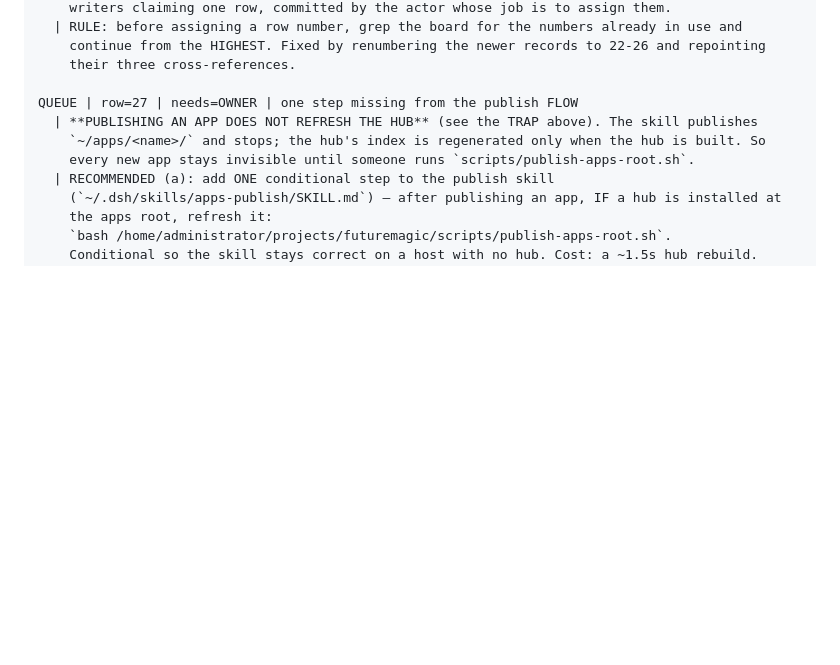
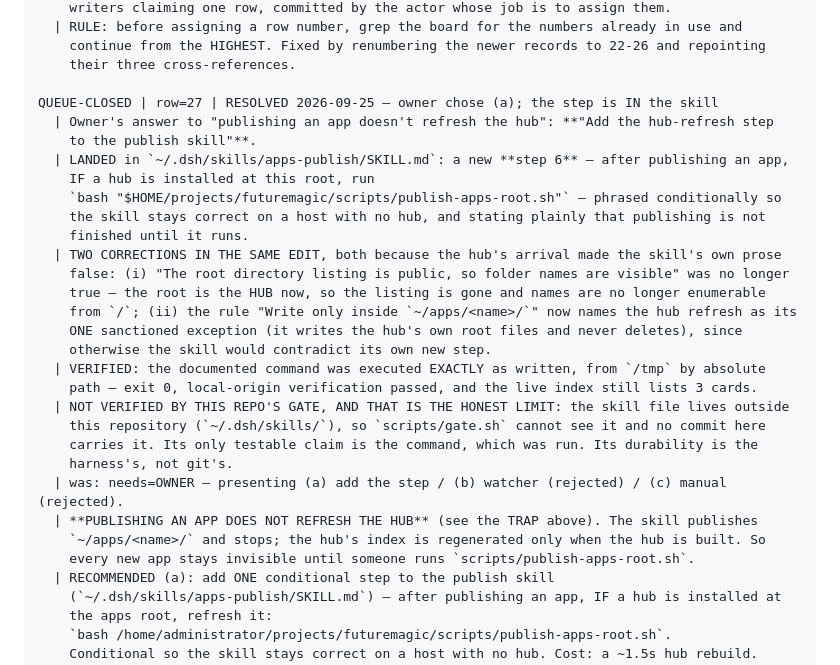
Before and after one commit to ArndRosemeier/futuremagic, a Markdown page: docs/20-ORCHESTRATION.md, the part around the change. Drawn GitHub-style; blank space fills up the shorter version.

Commit message:
Close row 27: the hub-refresh step now lives in the publish skill
Owner chose (a) -- "Add the hub-refresh step to the publish skill" -- so publishing an app
can no longer leave it invisible on the hub.

Landed in ~/.dsh/skills/apps-publish/SKILL.md: a new step 6, conditional on a hub being
installed at the root, running scripts/publish-apps-root.sh and saying plainly that
publishing is not finished until it does.

Two corrections came with it, both because the hub's arrival had made the skill's own prose
FALSE:
- "The root directory listing is public, so folder names are visible" -- the root is the HUB
  now, so that listing is gone and names are no longer enumerable from `/`.
- The rule "write only inside ~/apps/<name>/" now names the hub refresh as its one sanctioned
  exception (hub's own root files, never deletes), or the skill would contradict step 6.

Verified: the documented command was run EXACTLY as written, from /tmp by absolute path --
exit 0, local-origin verification passed, live index still 3 cards.

Honest limit recorded: the skill file is outside this repository, so the gate cannot see it
and no commit here carries it; its only testable claim is the command, which I ran.

Board reconciled; row 27 closed. COPIES: none.

```diff
--- a/docs/20-ORCHESTRATION.md
+++ b/docs/20-ORCHESTRATION.md
@@ -216,7 +216,27 @@ TRAP | dispatcher-reused-queue-row-numbers | MEASURED 2026-09-25, self-inflicted
     continue from the HIGHEST. Fixed by renumbering the newer records to 22-26 and repointing
     their three cross-references.
 
-QUEUE | row=27 | needs=OWNER | one step missing from the publish FLOW
+QUEUE-CLOSED | row=27 | RESOLVED 2026-09-25 — owner chose (a); the step is IN the skill
+  | Owner's answer to "publishing an app doesn't refresh the hub": **"Add the hub-refresh step
+    to the publish skill"**.
+  | LANDED in `~/.dsh/skills/apps-publish/SKILL.md`: a new **step 6** — after publishing an app,
+    IF a hub is installed at this root, run
+    `bash "$HOME/projects/futuremagic/scripts/publish-apps-root.sh"` — phrased conditionally so
+    the skill stays correct on a host with no hub, and stating plainly that publishing is not
+    finished until it runs.
+  | TWO CORRECTIONS IN THE SAME EDIT, both because the hub's arrival made the skill's own prose
+    false: (i) "The root directory listing is public, so folder names are visible" was no longer
+    true — the root is the HUB now, so the listing is gone and names are no longer enumerable
+    from `/`; (ii) the rule "Write only inside `~/apps/<name>/`" now names the hub refresh as its
+    ONE sanctioned exception (it writes the hub's own root files and never deletes), since
+    otherwise the skill would contradict its own new step.
+  | VERIFIED: the documented command was executed EXACTLY as written, from `/tmp` by absolute
+    path — exit 0, local-origin verification passed, and the live index still lists 3 cards.
+  | NOT VERIFIED BY THIS REPO'S GATE, AND THAT IS THE HONEST LIMIT: the skill file lives outside
+    this repository (`~/.dsh/skills/`), so `scripts/gate.sh` cannot see it and no commit here
+    carries it. Its only testable claim is the command, which was run. Its durability is the
+    harness's, not git's.
+  | was: needs=OWNER — presenting (a) add the step / (b) watcher (rejected) / (c) manual (rejected).
   | **PUBLISHING AN APP DOES NOT REFRESH THE HUB** (see the TRAP above). The skill publishes
     `~/apps/<name>/` and stops; the hub's index is regenerated only when the hub is built. So
     every new app stays invisible until someone runs `scripts/publish-apps-root.sh`.
```
